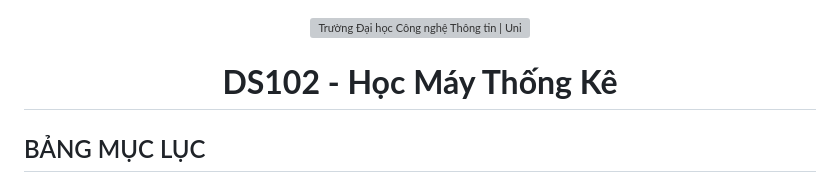
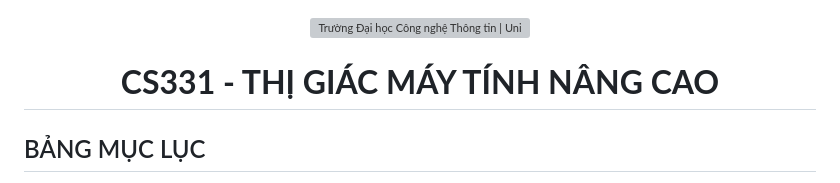
Before and after one commit to buidinhquan13/CS331_Final_Project, a Markdown page: README.md, the part around the change. GitHub-like rendering; grey boxes are pictures that could not be loaded.

```diff
--- a/README.md
+++ b/README.md
@@ -5,7 +5,7 @@
 </p>
 
 <!-- Title -->
-<h1 align="center"><b>DS102 - Học Máy Thống Kê</b></h1>
+<h1 align="center"><b>CS331 - THỊ GIÁC MÁY TÍNH NÂNG CAO</b></h1>
 
 
 
```
